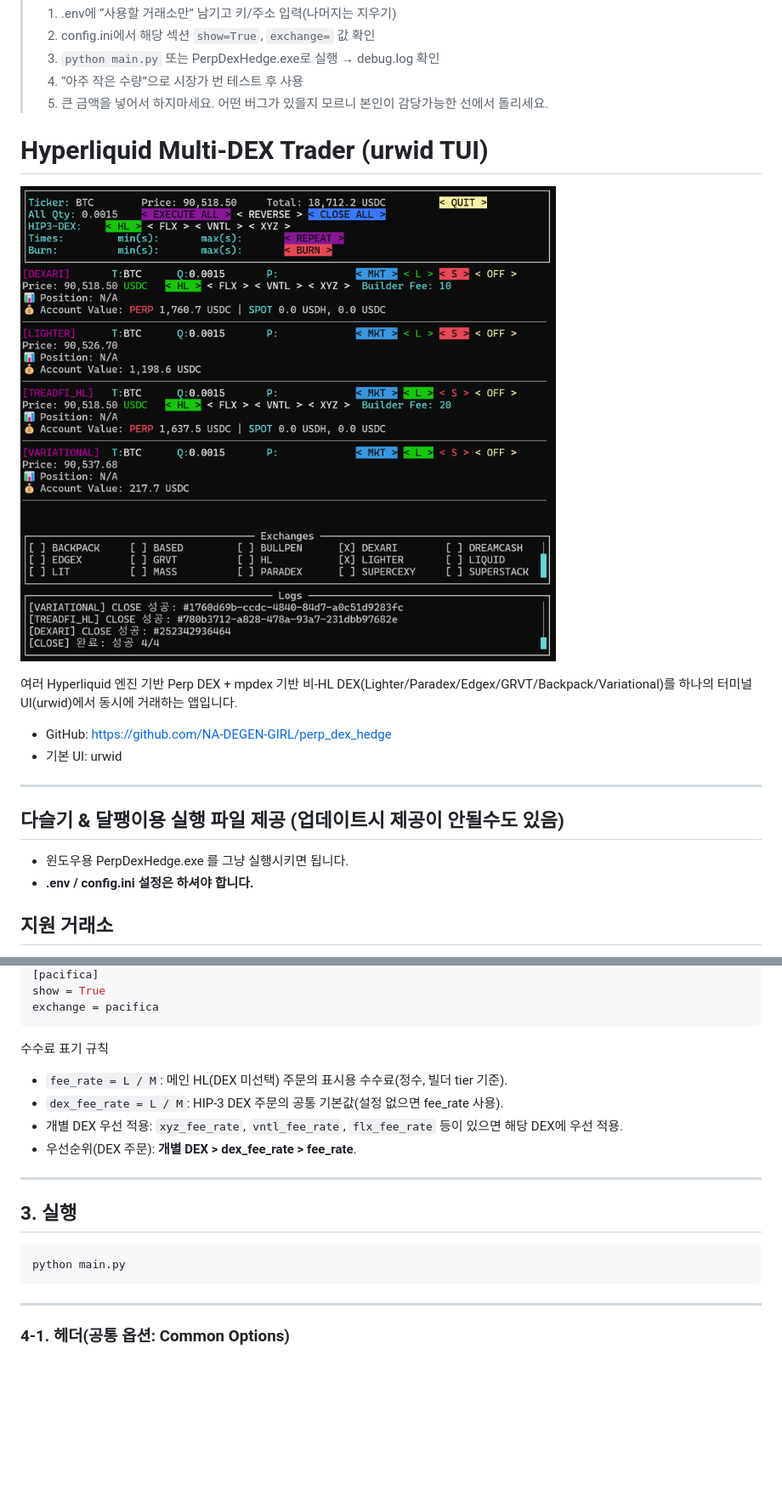
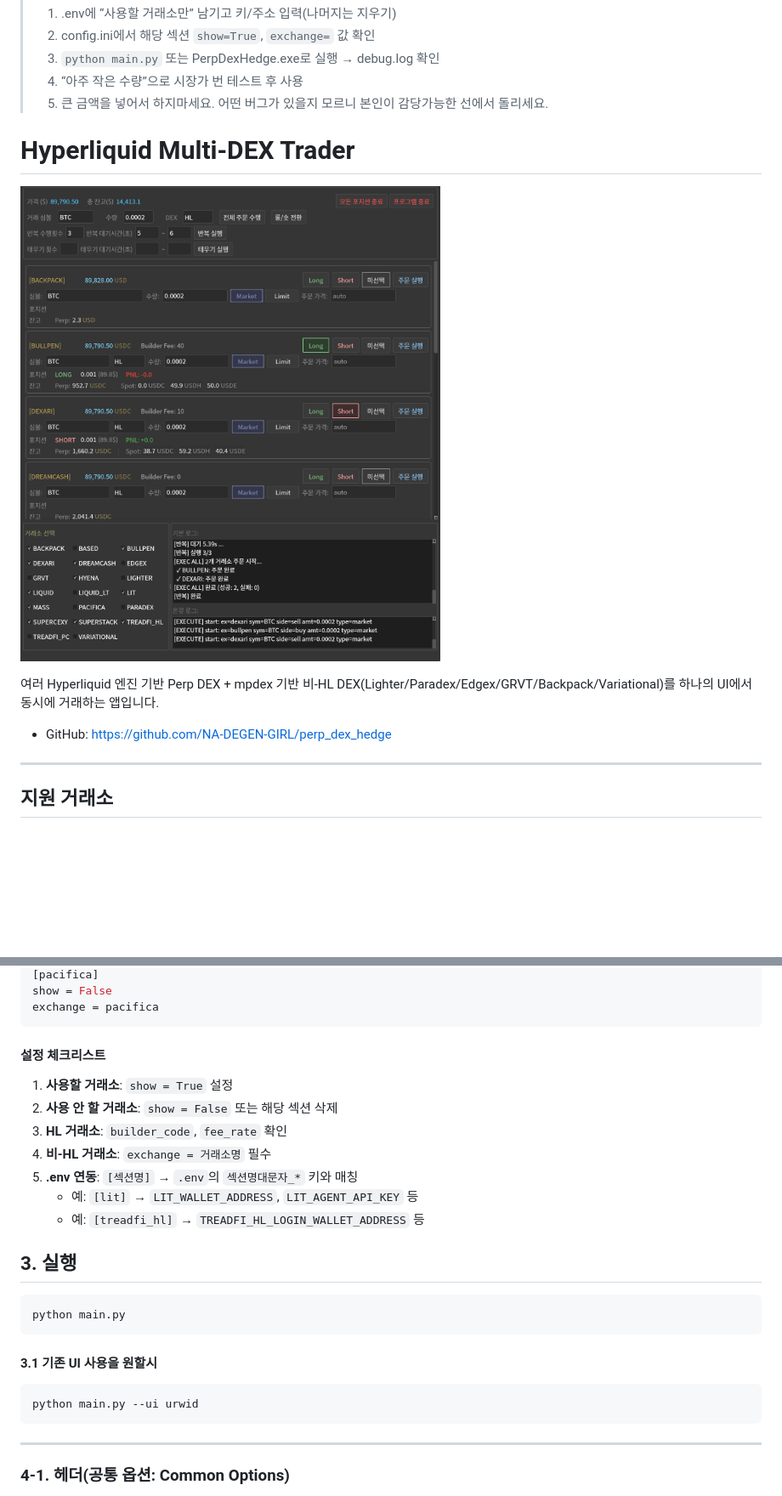
Before and after one commit to NA-DEGEN-GIRL/perp_dex_hedge, a Markdown page: README.md, 2 parts joined by grey strips. Shown at 85% size. GitHub-like rendering; pictures changed too: screenshot.png; blank space fills up the shorter version.

````diff
--- a/README.md
+++ b/README.md
@@ -16,19 +16,14 @@
 > 4) “아주 작은 수량”으로 시장가 번 테스트 후 사용
 > 5) 큰 금액을 넣어서 하지마세요. 어떤 버그가 있을지 모르니 본인이 감당가능한 선에서 돌리세요.
 
-# Hyperliquid Multi‑DEX Trader (urwid TUI)
+# Hyperliquid Multi‑DEX Trader
 ![스크린샷](screenshot.png)
 
-여러 Hyperliquid 엔진 기반 Perp DEX + mpdex 기반 비‑HL DEX(Lighter/Paradex/Edgex/GRVT/Backpack/Variational)를 하나의 터미널 UI(urwid)에서 동시에 거래하는 앱입니다.
+여러 Hyperliquid 엔진 기반 Perp DEX + mpdex 기반 비‑HL DEX(Lighter/Paradex/Edgex/GRVT/Backpack/Variational)를 하나의 UI에서 동시에 거래하는 앱입니다.
 
 - GitHub: https://github.com/NA-DEGEN-GIRL/perp_dex_hedge
-- 기본 UI: urwid
 
 ---
-
-## 다슬기 & 달팽이용 실행 파일 제공 (업데이트시 제공이 안될수도 있음)
-- 윈도우용 PerpDexHedge.exe 를 그냥 실행시키면 됩니다.
-- **.env / config.ini 설정은 하셔야 합니다.**
 
 ## 지원 거래소
 - hyperliquid 기반: 옵션으로 추가 가능, builder code와 fee만 알면됩니다.
@@ -434,20 +507,26 @@ exchange = backpack
 [pacifica]
-show = True
+show = False
 exchange = pacifica
 ```
 
-수수료 표기 규칙
-- `fee_rate = L / M`: 메인 HL(DEX 미선택) 주문의 표시용 수수료(정수, 빌더 tier 기준).
-- `dex_fee_rate = L / M`: HIP‑3 DEX 주문의 공통 기본값(설정 없으면 fee_rate 사용).
-- 개별 DEX 우선 적용: `xyz_fee_rate`, `vntl_fee_rate`, `flx_fee_rate` 등이 있으면 해당 DEX에 우선 적용.
-- 우선순위(DEX 주문): **개별 DEX > dex_fee_rate > fee_rate**.
-
----
+#### 설정 체크리스트
+1. **사용할 거래소**: `show = True` 설정
+2. **사용 안 할 거래소**: `show = False` 또는 해당 섹션 삭제
+3. **HL 거래소**: `builder_code`, `fee_rate` 확인
+4. **비-HL 거래소**: `exchange = 거래소명` 필수
+5. **.env 연동**: `[섹션명]` → `.env`의 `섹션명대문자_*` 키와 매칭
+   - 예: `[lit]` → `LIT_WALLET_ADDRESS`, `LIT_AGENT_API_KEY` 등
+   - 예: `[treadfi_hl]` → `TREADFI_HL_LOGIN_WALLET_ADDRESS` 등
 
 ## 3. 실행
 
 ```bash
 python main.py
+```
+
+#### 3.1 기존 UI 사용을 원할시
+```bash
+python main.py --ui urwid
 ```
 
 ---
````
Also changed, not shown: other parts of README.md (+115 -44 lines), 1 other file.
